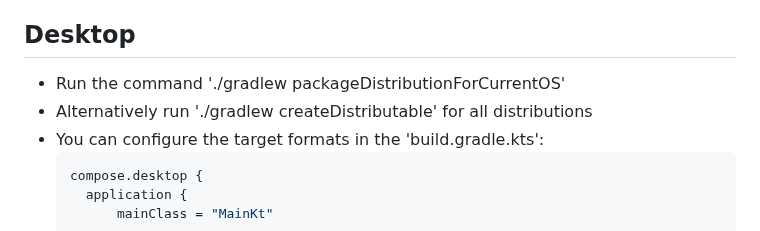
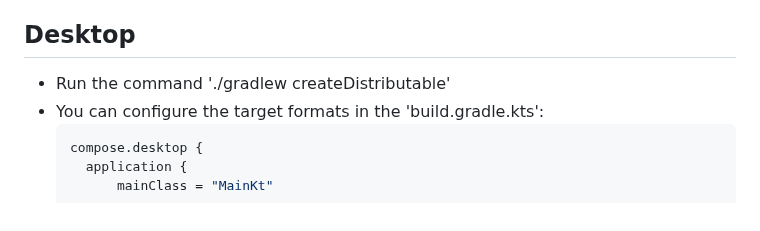
Before and after one commit to KhubaibKhan4/Youtube-Clone-KMP, a Markdown page: README.MD, the part around the change. Drawn GitHub-style.

Commit message:
Actually, it is not possible to build for other operating systems

````diff
--- a/README.MD
+++ b/README.MD
@@ -200,8 +200,7 @@ Run the browser application: `./gradlew :composeApp:jsBrowserDevelopmentRun`
 ## Android
 - to create .apk file for the Andorid. We simply need to 'build > Build Bundles > Build APK'.
 ## Desktop
-- Run the command './gradlew packageDistributionForCurrentOS'
-- Alternatively run './gradlew createDistributable' for all distributions
+- Run the command './gradlew createDistributable'
 - You can configure the target formats in the 'build.gradle.kts':
   ```kotlin
   compose.desktop {
````
